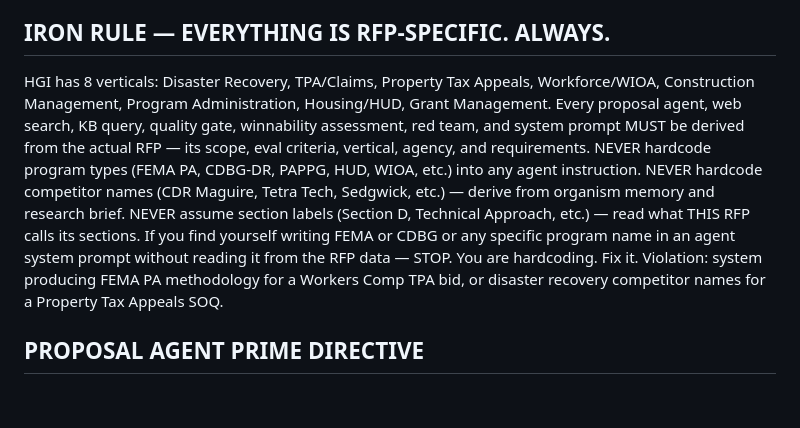
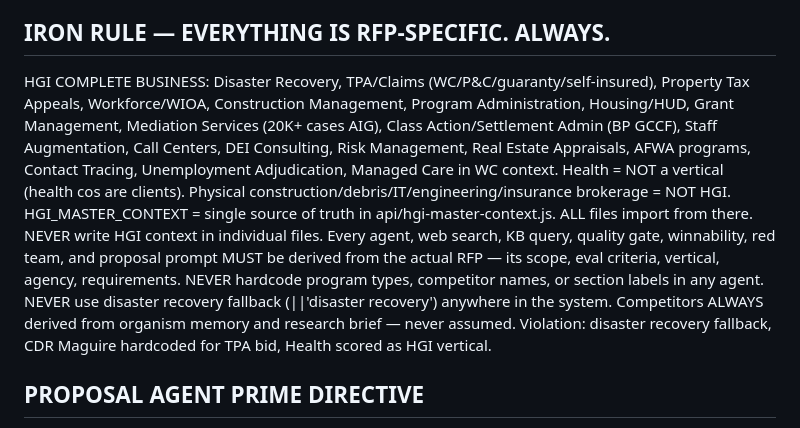
Before and after one commit to chrisoprg-dev/hgi-capture-system, a Markdown page: SESSION_RULES.md, the part around the change. Rendered like a GitHub page; blank space fills up the shorter version.

Commit message:
MCP: edit SESSION_RULES.md

```diff
--- a/SESSION_RULES.md
+++ b/SESSION_RULES.md
@@ -83,13 +83,13 @@ No agent, red team, quality gate, or proposal reviewer may flag, question, or su
 If additional references appear in future proposals and Christopher confirms them, add them here.
 
 ## IRON RULE — EVERYTHING IS RFP-SPECIFIC. ALWAYS.
-HGI has 8 verticals: Disaster Recovery, TPA/Claims, Property Tax Appeals, Workforce/WIOA, Construction Management, Program Administration, Housing/HUD, Grant Management.
-Every proposal agent, web search, KB query, quality gate, winnability assessment, red team, and system prompt MUST be derived from the actual RFP — its scope, eval criteria, vertical, agency, and requirements.
-NEVER hardcode program types (FEMA PA, CDBG-DR, PAPPG, HUD, WIOA, etc.) into any agent instruction.
-NEVER hardcode competitor names (CDR Maguire, Tetra Tech, Sedgwick, etc.) — derive from organism memory and research brief.
-NEVER assume section labels (Section D, Technical Approach, etc.) — read what THIS RFP calls its sections.
-If you find yourself writing FEMA or CDBG or any specific program name in an agent system prompt without reading it from the RFP data — STOP. You are hardcoding. Fix it.
-Violation: system producing FEMA PA methodology for a Workers Comp TPA bid, or disaster recovery competitor names for a Property Tax Appeals SOQ.
+HGI COMPLETE BUSINESS: Disaster Recovery, TPA/Claims (WC/P&C/guaranty/self-insured), Property Tax Appeals, Workforce/WIOA, Construction Management, Program Administration, Housing/HUD, Grant Management, Mediation Services (20K+ cases AIG), Class Action/Settlement Admin (BP GCCF), Staff Augmentation, Call Centers, DEI Consulting, Risk Management, Real Estate Appraisals, AFWA programs, Contact Tracing, Unemployment Adjudication, Managed Care in WC context. Health = NOT a vertical (health cos are clients). Physical construction/debris/IT/engineering/insurance brokerage = NOT HGI.
+HGI_MASTER_CONTEXT = single source of truth in api/hgi-master-context.js. ALL files import from there. NEVER write HGI context in individual files.
+Every agent, web search, KB query, quality gate, winnability, red team, and proposal prompt MUST be derived from the actual RFP — its scope, eval criteria, vertical, agency, requirements.
+NEVER hardcode program types, competitor names, or section labels in any agent.
+NEVER use disaster recovery fallback (||'disaster recovery') anywhere in the system.
+Competitors ALWAYS derived from organism memory and research brief — never assumed.
+Violation: disaster recovery fallback, CDR Maguire hardcoded for TPA bid, Health scored as HGI vertical.
 
 ## PROPOSAL AGENT PRIME DIRECTIVE
 The system has a KB, scope analysis, organism memory, and confirmed HGI facts for a reason.
```
